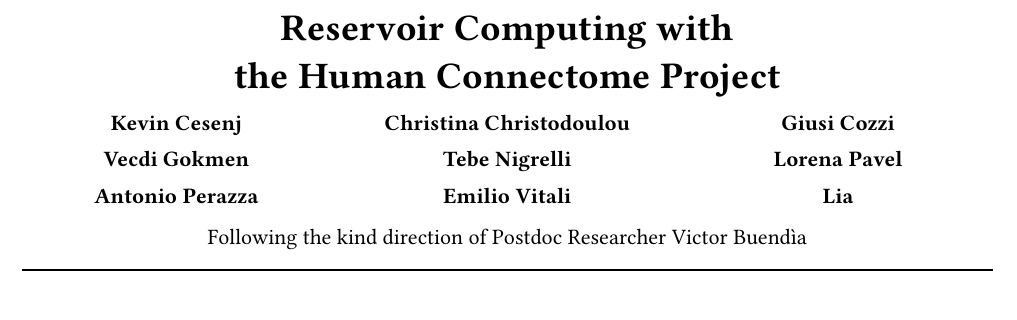
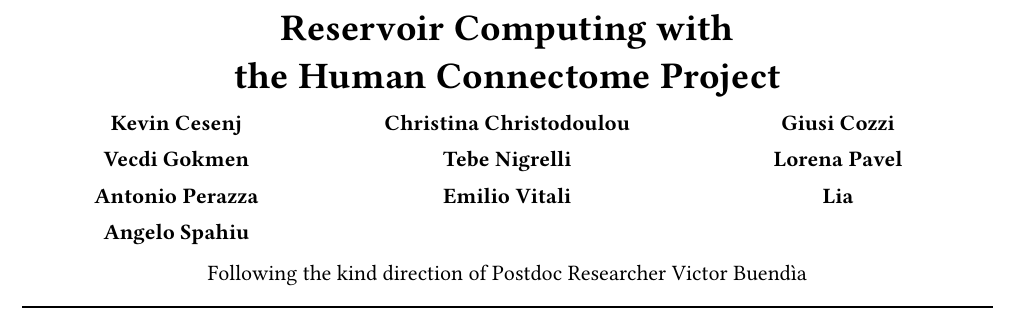
Before and after one commit to bs-machinelearning/reservoir-computing-research, a Typst document (Report.typ): part of the page, cut so that both start at the same text. Compiled offline with Typst 0.15.

Commit message:
add: angelo notebook

```diff
--- a/Report.typ
+++ b/Report.typ
@@ -55,6 +55,9 @@
       [
         *Lia*
       ],
+      [
+        *Angelo Spahiu*
+      ],
 
     )
 
```
Also changed, not shown: 1 other file.
